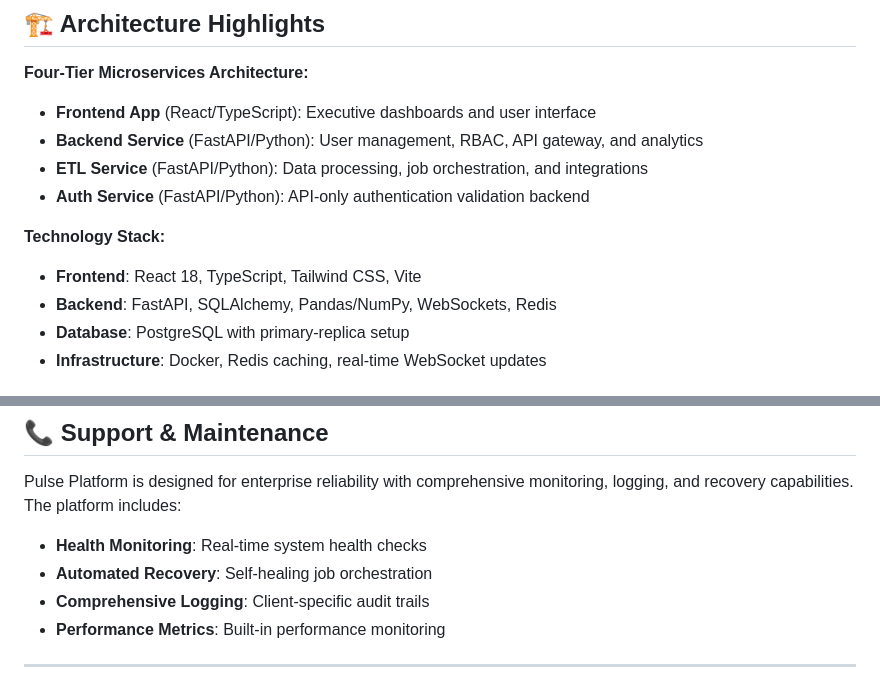
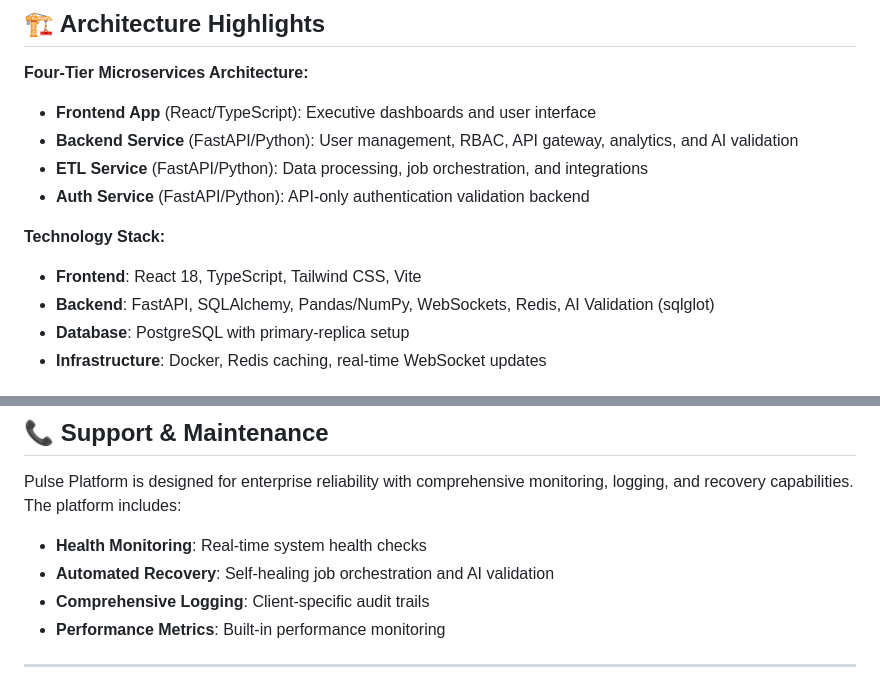
Before and after one commit to gustavoquinelato-wexinc/health-pulse, a Markdown page: README.md, 2 parts joined by grey strips. GitHub-like rendering.

```diff
--- a/README.md
+++ b/README.md
@@ -46,13 +46,13 @@ Pulse Platform transforms raw development data into actionable business intellig
 
 **Four-Tier Microservices Architecture:**
 - **Frontend App** (React/TypeScript): Executive dashboards and user interface
-- **Backend Service** (FastAPI/Python): User management, RBAC, API gateway, and analytics
+- **Backend Service** (FastAPI/Python): User management, RBAC, API gateway, analytics, and AI validation
 - **ETL Service** (FastAPI/Python): Data processing, job orchestration, and integrations
 - **Auth Service** (FastAPI/Python): API-only authentication validation backend
 
 **Technology Stack:**
 - **Frontend**: React 18, TypeScript, Tailwind CSS, Vite
-- **Backend**: FastAPI, SQLAlchemy, Pandas/NumPy, WebSockets, Redis
+- **Backend**: FastAPI, SQLAlchemy, Pandas/NumPy, WebSockets, Redis, AI Validation (sqlglot)
 - **Database**: PostgreSQL with primary-replica setup
 - **Infrastructure**: Docker, Redis caching, real-time WebSocket updates
 
@@ -178,7 +178,7 @@ For detailed setup instructions, see our [Installation & Setup Guide](docs/insta
 Pulse Platform is designed for enterprise reliability with comprehensive monitoring, logging, and recovery capabilities. The platform includes:
 
 - **Health Monitoring**: Real-time system health checks
-- **Automated Recovery**: Self-healing job orchestration
+- **Automated Recovery**: Self-healing job orchestration and AI validation
 - **Comprehensive Logging**: Client-specific audit trails
 - **Performance Metrics**: Built-in performance monitoring
 
```
Also changed, not shown: services/backend-service/README.md (+19 -3 lines).
